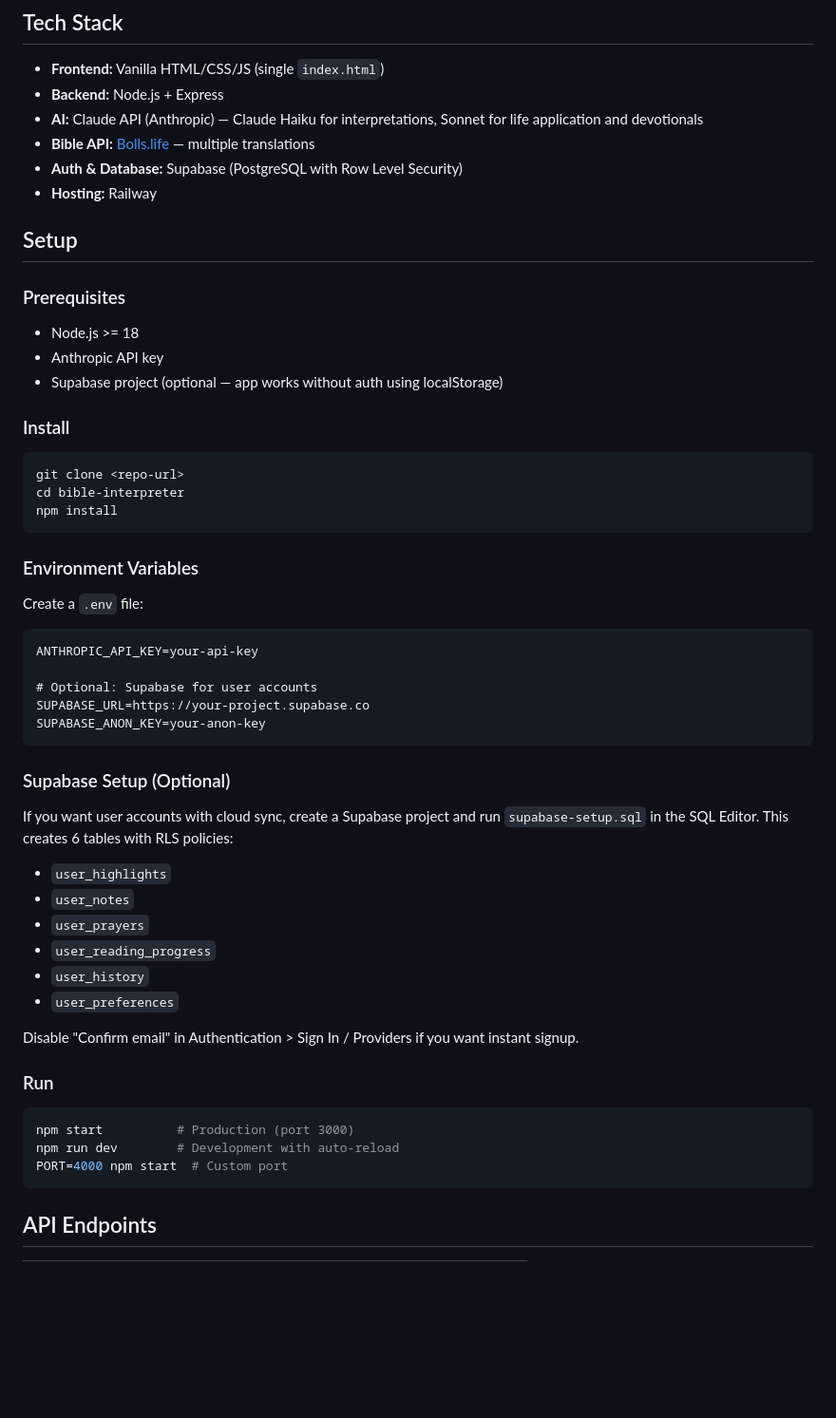
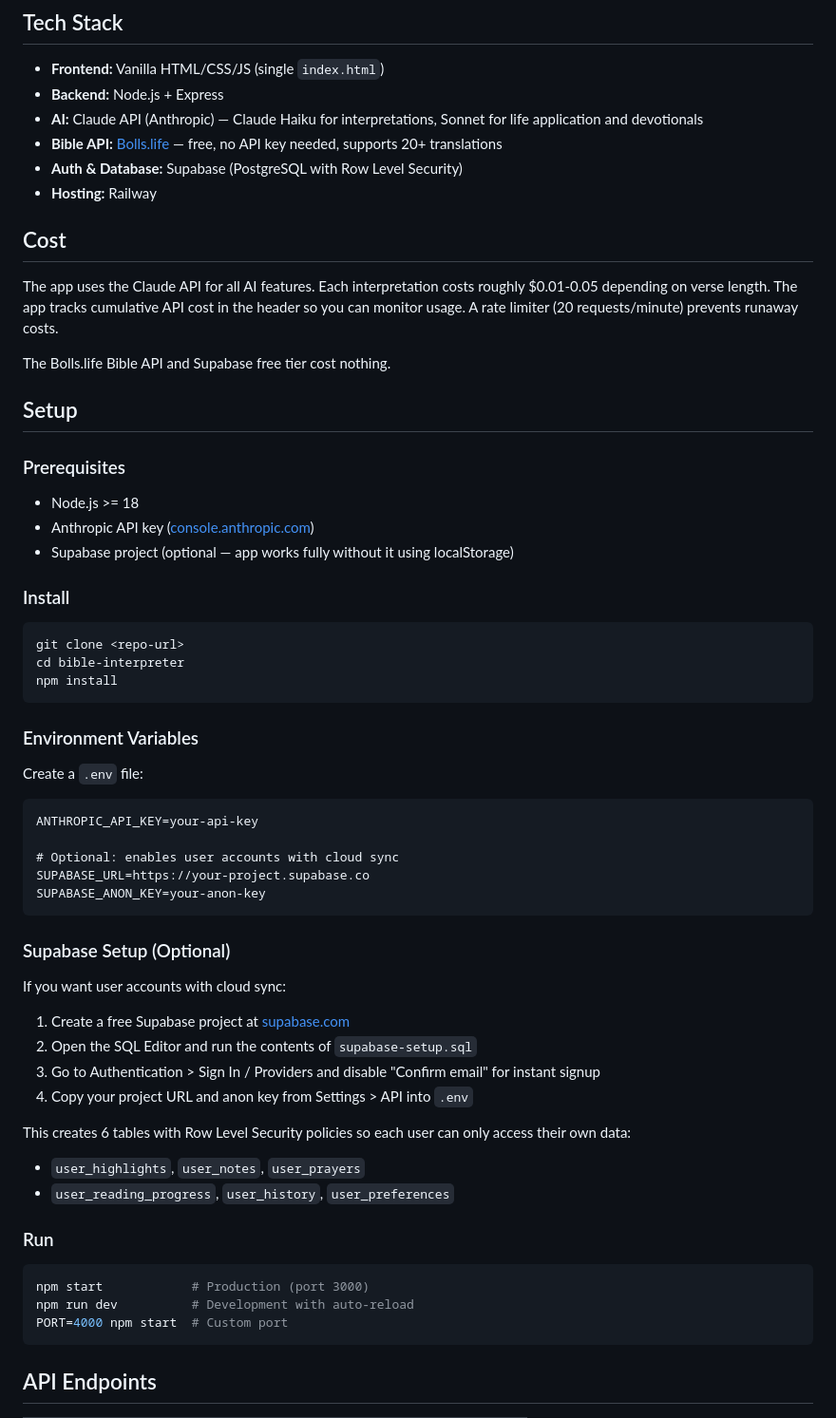
Before and after one commit to jjsupreme7/bible-interpreter, a Markdown page: README.md, the part around one of its changes. Shown at 95% size. Drawn GitHub-style; blank space fills up the shorter version.

Commit message:
Expand README with user flow, cost info, and setup clarity
Co-Authored-By: Claude Opus 4.6 <noreply@anthropic.com>

````diff
--- a/README.md
+++ b/README.md
@@ -26,17 +38,23 @@ An AI-powered Bible study app that provides verse-by-verse interpretation with G
 - **Frontend:** Vanilla HTML/CSS/JS (single `index.html`)
 - **Backend:** Node.js + Express
 - **AI:** Claude API (Anthropic) — Claude Haiku for interpretations, Sonnet for life application and devotionals
-- **Bible API:** [Bolls.life](https://bolls.life) — multiple translations
+- **Bible API:** [Bolls.life](https://bolls.life) — free, no API key needed, supports 20+ translations
 - **Auth & Database:** Supabase (PostgreSQL with Row Level Security)
 - **Hosting:** Railway
+
+## Cost
+
+The app uses the Claude API for all AI features. Each interpretation costs roughly $0.01-0.05 depending on verse length. The app tracks cumulative API cost in the header so you can monitor usage. A rate limiter (20 requests/minute) prevents runaway costs.
+
+The Bolls.life Bible API and Supabase free tier cost nothing.
 
 ## Setup
 
 ### Prerequisites
 
 - Node.js >= 18
-- Anthropic API key
-- Supabase project (optional — app works without auth using localStorage)
+- Anthropic API key ([console.anthropic.com](https://console.anthropic.com))
+- Supabase project (optional — app works fully without it using localStorage)
 
 ### Install
 
@@ -53,29 +71,30 @@ Create a `.env` file:
 ```
 ANTHROPIC_API_KEY=your-api-key
 
-# Optional: Supabase for user accounts
+# Optional: enables user accounts with cloud sync
 SUPABASE_URL=https://your-project.supabase.co
 SUPABASE_ANON_KEY=your-anon-key
 ```
 
 ### Supabase Setup (Optional)
 
-If you want user accounts with cloud sync, create a Supabase project and run `supabase-setup.sql` in the SQL Editor. This creates 6 tables with RLS policies:
+If you want user accounts with cloud sync:
 
-- `user_highlights`
-- `user_notes`
-- `user_prayers`
-- `user_reading_progress`
-- `user_history`
-- `user_preferences`
+1. Create a free Supabase project at [supabase.com](https://supabase.com)
+2. Open the SQL Editor and run the contents of `supabase-setup.sql`
+3. Go to Authentication > Sign In / Providers and disable "Confirm email" for instant signup
+4. Copy your project URL and anon key from Settings > API into `.env`
 
-Disable "Confirm email" in Authentication > Sign In / Providers if you want instant signup.
+This creates 6 tables with Row Level Security policies so each user can only access their own data:
+
+- `user_highlights`, `user_notes`, `user_prayers`
+- `user_reading_progress`, `user_history`, `user_preferences`
 
 ### Run
 
 ```bash
-npm start          # Production (port 3000)
-npm run dev        # Development with auto-reload
+npm start            # Production (port 3000)
+npm run dev          # Development with auto-reload
 PORT=4000 npm start  # Custom port
 ```
 
````
Also changed, not shown: other parts of README.md (+18 -2 lines).
